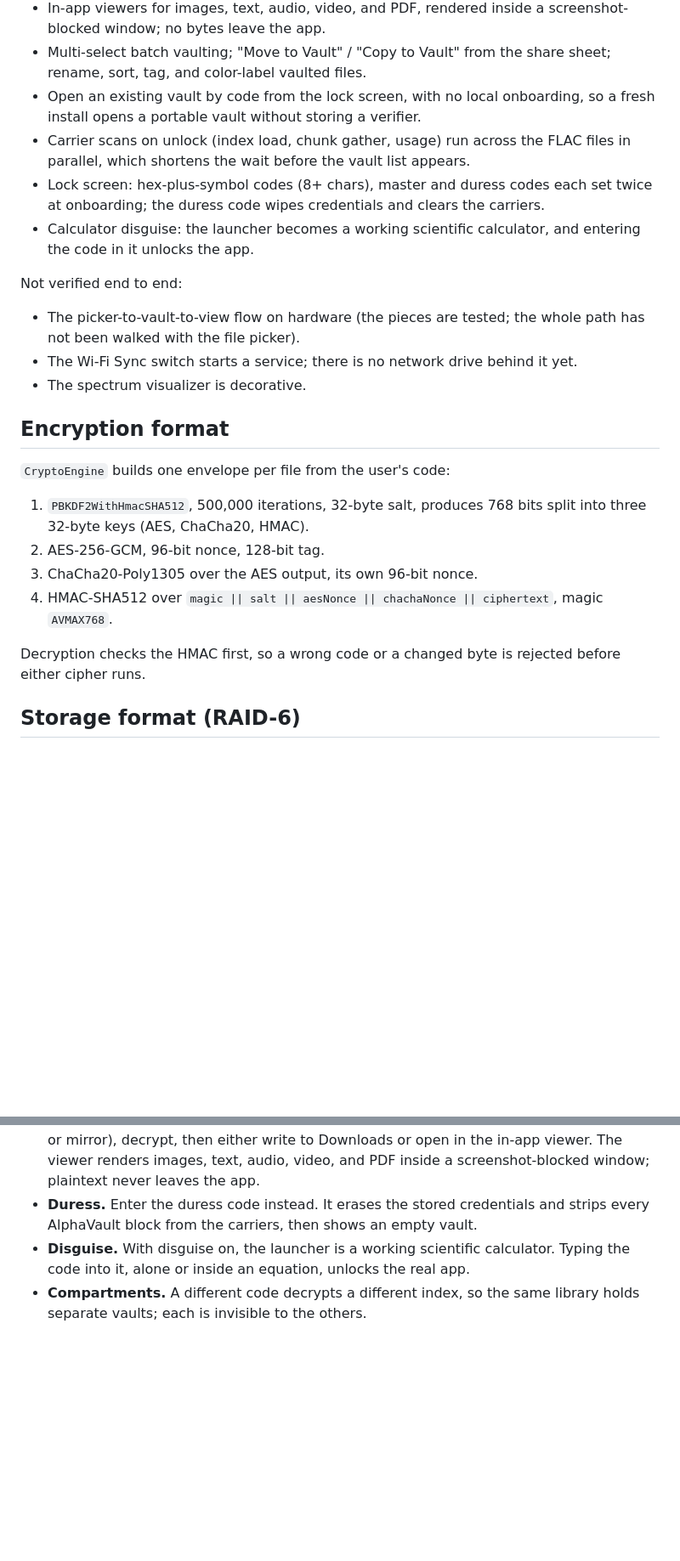
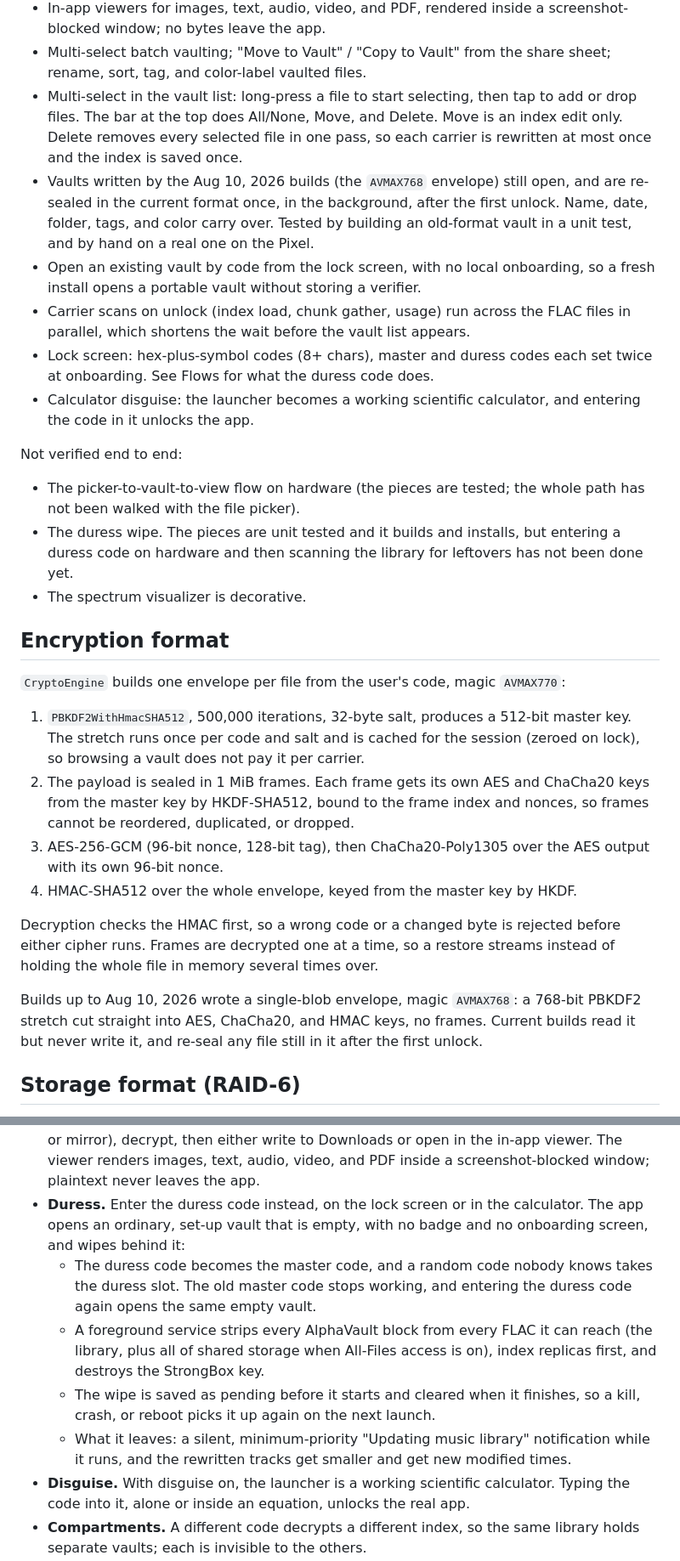
Before and after one commit to sworrl/AlphaVault-Ultra-ZFS, a Markdown page: README.md, 2 parts joined by grey strips. Shown at 85% size. Drawn GitHub-style; blank space fills up the shorter version.

```diff
--- a/README.md
+++ b/README.md
@@ -54,12 +54,20 @@ Working and tested:
   screenshot-blocked window; no bytes leave the app.
 - Multi-select batch vaulting; "Move to Vault" / "Copy to Vault" from the share
   sheet; rename, sort, tag, and color-label vaulted files.
+- Multi-select in the vault list: long-press a file to start selecting, then tap
+  to add or drop files. The bar at the top does All/None, Move, and Delete. Move is
+  an index edit only. Delete removes every selected file in one pass, so each
+  carrier is rewritten at most once and the index is saved once.
+- Vaults written by the Aug 10, 2026 builds (the `AVMAX768` envelope) still open,
+  and are re-sealed in the current format once, in the background, after the
+  first unlock. Name, date, folder, tags, and color carry over. Tested by building
+  an old-format vault in a unit test, and by hand on a real one on the Pixel.
 - Open an existing vault by code from the lock screen, with no local onboarding,
   so a fresh install opens a portable vault without storing a verifier.
 - Carrier scans on unlock (index load, chunk gather, usage) run across the FLAC
   files in parallel, which shortens the wait before the vault list appears.
 - Lock screen: hex-plus-symbol codes (8+ chars), master and duress codes each set
-  twice at onboarding; the duress code wipes credentials and clears the carriers.
+  twice at onboarding. See Flows for what the duress code does.
 - Calculator disguise: the launcher becomes a working scientific calculator, and
   entering the code in it unlocks the app.
 
@@ -67,22 +75,34 @@ Not verified end to end:
 
 - The picker-to-vault-to-view flow on hardware (the pieces are tested; the whole
   path has not been walked with the file picker).
-- The Wi-Fi Sync switch starts a service; there is no network drive behind it yet.
+- The duress wipe. The pieces are unit tested and it builds and installs, but
+  entering a duress code on hardware and then scanning the library for leftovers
+  has not been done yet.
 - The spectrum visualizer is decorative.
 
 ## Encryption format
 
-`CryptoEngine` builds one envelope per file from the user's code:
+`CryptoEngine` builds one envelope per file from the user's code, magic
+`AVMAX770`:
 
-1. `PBKDF2WithHmacSHA512`, 500,000 iterations, 32-byte salt, produces 768 bits
-   split into three 32-byte keys (AES, ChaCha20, HMAC).
-2. AES-256-GCM, 96-bit nonce, 128-bit tag.
-3. ChaCha20-Poly1305 over the AES output, its own 96-bit nonce.
-4. HMAC-SHA512 over `magic || salt || aesNonce || chachaNonce || ciphertext`,
-   magic `AVMAX768`.
+1. `PBKDF2WithHmacSHA512`, 500,000 iterations, 32-byte salt, produces a 512-bit
+   master key. The stretch runs once per code and salt and is cached for the
+   session (zeroed on lock), so browsing a vault does not pay it per carrier.
+2. The payload is sealed in 1 MiB frames. Each frame gets its own AES and ChaCha20
+   keys from the master key by HKDF-SHA512, bound to the frame index and nonces,
+   so frames cannot be reordered, duplicated, or dropped.
+3. AES-256-GCM (96-bit nonce, 128-bit tag), then ChaCha20-Poly1305 over the AES
+   output with its own 96-bit nonce.
+4. HMAC-SHA512 over the whole envelope, keyed from the master key by HKDF.
 
 Decryption checks the HMAC first, so a wrong code or a changed byte is rejected
-before either cipher runs.
+before either cipher runs. Frames are decrypted one at a time, so a restore
+streams instead of holding the whole file in memory several times over.
+
+Builds up to Aug 10, 2026 wrote a single-blob envelope, magic `AVMAX768`: a
+768-bit PBKDF2 stretch cut straight into AES, ChaCha20, and HMAC keys, no frames.
+Current builds read it but never write it, and re-seal any file still in it after
+the first unlock.
 
 ## Storage format (RAID-6)
 
@@ -202,8 +238,20 @@ for every pair of lost data chunks and checks the bytes come back exactly.
   from parity or mirror), decrypt, then either write to Downloads or open in the
   in-app viewer. The viewer renders images, text, audio, video, and PDF inside a
   screenshot-blocked window; plaintext never leaves the app.
-- **Duress.** Enter the duress code instead. It erases the stored credentials and
-  strips every AlphaVault block from the carriers, then shows an empty vault.
+- **Duress.** Enter the duress code instead, on the lock screen or in the
+  calculator. The app opens an ordinary, set-up vault that is empty, with no badge
+  and no onboarding screen, and wipes behind it:
+  - The duress code becomes the master code, and a random code nobody knows takes
+    the duress slot. The old master code stops working, and entering the duress
+    code again opens the same empty vault.
+  - A foreground service strips every AlphaVault block from every FLAC it can
+    reach (the library, plus all of shared storage when All-Files access is on),
+    index replicas first, and destroys the StrongBox key.
+  - The wipe is saved as pending before it starts and cleared when it finishes, so
+    a kill, crash, or reboot picks it up again on the next launch.
+  - What it leaves: a silent, minimum-priority "Updating music library"
+    notification while it runs, and the rewritten tracks get smaller and get new
+    modified times.
 - **Disguise.** With disguise on, the launcher is a working scientific calculator.
   Typing the code into it, alone or inside an equation, unlocks the real app.
 - **Compartments.** A different code decrypts a different index, so the same
```
Also changed, not shown: other parts of README.md (+39 -18 lines), SECURITY.md (+16 -3 lines).
